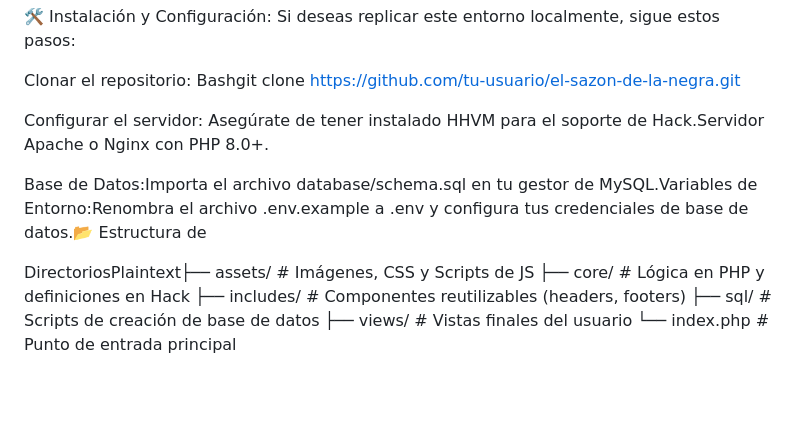
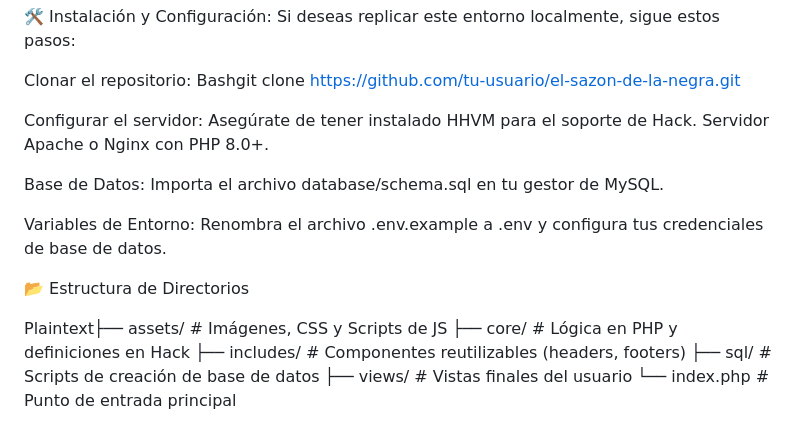
Before and after one commit to Abdoesntwork1205/Sazon-Negra-App, a Markdown page: README.md, the part around the change. Drawn GitHub-style; blank space fills up the shorter version.

Commit message:
Improve formatting in README.md
Added spacing and formatting improvements for better readability.

```diff
--- a/README.md
+++ b/README.md
@@ -24,11 +24,15 @@ Panel Administrativo: Reportes de ventas y gestión de usuarios.
 
 Clonar el repositorio: Bashgit clone https://github.com/tu-usuario/el-sazon-de-la-negra.git
 
-Configurar el servidor: Asegúrate de tener instalado HHVM para el soporte de Hack.Servidor Apache o Nginx con PHP 8.0+.
+Configurar el servidor: Asegúrate de tener instalado HHVM para el soporte de Hack. Servidor Apache o Nginx con PHP 8.0+.
 
-Base de Datos:Importa el archivo database/schema.sql en tu gestor de MySQL.Variables de Entorno:Renombra el archivo .env.example a .env y configura tus credenciales de base de datos.📂 Estructura de
+Base de Datos: Importa el archivo database/schema.sql en tu gestor de MySQL.
 
-DirectoriosPlaintext├── assets/             # Imágenes, CSS y Scripts de JS
+Variables de Entorno: Renombra el archivo .env.example a .env y configura tus credenciales de base de datos.
+
+📂 Estructura de Directorios
+
+Plaintext├── assets/             # Imágenes, CSS y Scripts de JS
 ├── core/               # Lógica en PHP y definiciones en Hack
 ├── includes/           # Componentes reutilizables (headers, footers)
 ├── sql/                # Scripts de creación de base de datos
```
